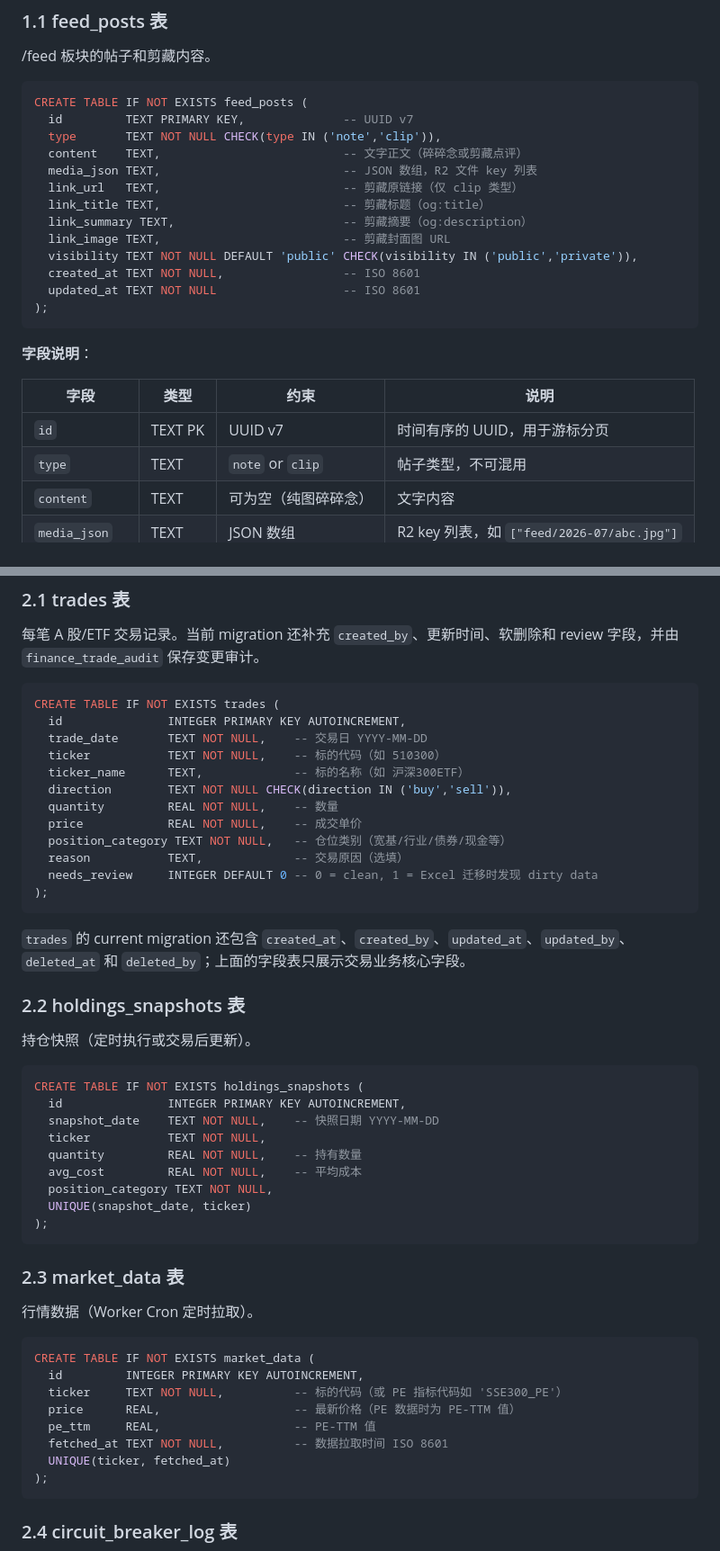
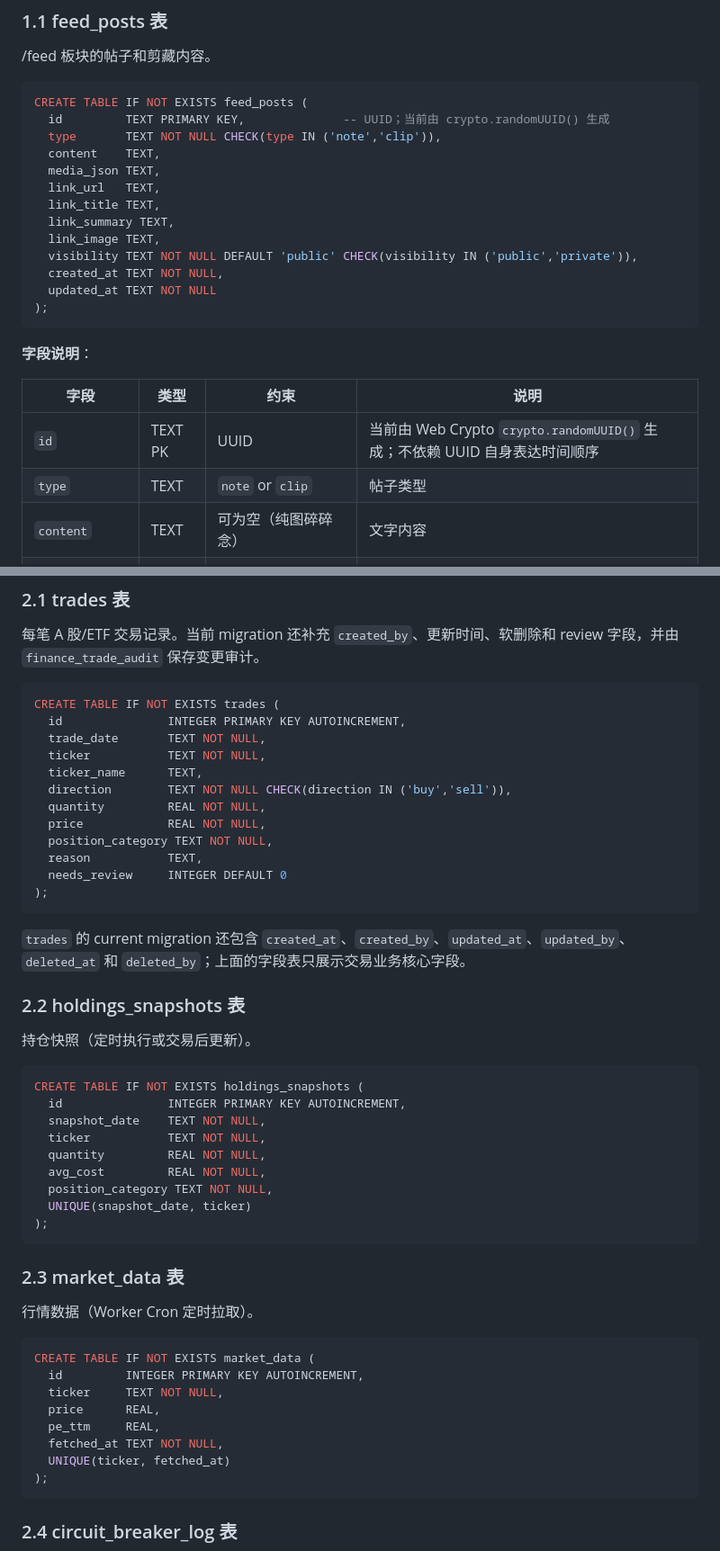
Before and after one commit to muxia51821/catstarry.xyz, a Markdown page: docs/architecture/data-model.md, 2 parts joined by grey strips. Shown at 90% size. GitHub-like rendering.

````diff
--- a/docs/architecture/data-model.md
+++ b/docs/architecture/data-model.md
@@ -26,17 +26,17 @@
 
 ```sql
 CREATE TABLE IF NOT EXISTS feed_posts (
-  id         TEXT PRIMARY KEY,              -- UUID v7
+  id         TEXT PRIMARY KEY,              -- UUID；当前由 crypto.randomUUID() 生成
   type       TEXT NOT NULL CHECK(type IN ('note','clip')),
-  content    TEXT,                          -- 文字正文（碎碎念或剪藏点评）
-  media_json TEXT,                          -- JSON 数组，R2 文件 key 列表
-  link_url   TEXT,                          -- 剪藏原链接（仅 clip 类型）
-  link_title TEXT,                          -- 剪藏标题（og:title）
-  link_summary TEXT,                        -- 剪藏摘要（og:description）
-  link_image TEXT,                          -- 剪藏封面图 URL
+  content    TEXT,
+  media_json TEXT,
+  link_url   TEXT,
+  link_title TEXT,
+  link_summary TEXT,
+  link_image TEXT,
   visibility TEXT NOT NULL DEFAULT 'public' CHECK(visibility IN ('public','private')),
-  created_at TEXT NOT NULL,                 -- ISO 8601
-  updated_at TEXT NOT NULL                  -- ISO 8601
+  created_at TEXT NOT NULL,
+  updated_at TEXT NOT NULL
 );
 ```
 
@@ -44,8 +44,8 @@ CREATE TABLE IF NOT EXISTS feed_posts (
 
 | 字段           | 类型    | 约束                 | 说明                                       |
 | -------------- | ------- | -------------------- | ------------------------------------------ |
-| `id`           | TEXT PK | UUID v7              | 时间有序的 UUID，用于游标分页              |
-| `type`         | TEXT    | `note` or `clip`     | 帖子类型，不可混用                         |
+| `id`           | TEXT PK | UUID                 | 当前由 Web Crypto `crypto.randomUUID()` 生成；不依赖 UUID 自身表达时间顺序 |
+| `type`         | TEXT    | `note` or `clip`     | 帖子类型                                   |
 | `content`      | TEXT    | 可为空（纯图碎碎念） | 文字内容                                   |
 | `media_json`   | TEXT    | JSON 数组            | R2 key 列表，如 `["feed/2026-07/abc.jpg"]` |
 | `link_url`     | TEXT    | clip 类型必填        | 剪藏目标 URL                               |
@@ -236,15 +249,15 @@ Repository 已包含 `0004_learn_publications.sql`。某个远端环境是否已
 ```sql
 CREATE TABLE IF NOT EXISTS trades (
   id               INTEGER PRIMARY KEY AUTOINCREMENT,
-  trade_date       TEXT NOT NULL,    -- 交易日 YYYY-MM-DD
-  ticker           TEXT NOT NULL,    -- 标的代码（如 510300）
-  ticker_name      TEXT,             -- 标的名称（如 沪深300ETF）
+  trade_date       TEXT NOT NULL,
+  ticker           TEXT NOT NULL,
+  ticker_name      TEXT,
   direction        TEXT NOT NULL CHECK(direction IN ('buy','sell')),
-  quantity         REAL NOT NULL,    -- 数量
-  price            REAL NOT NULL,    -- 成交单价
-  position_category TEXT NOT NULL,   -- 仓位类别（宽基/行业/债券/现金等）
-  reason           TEXT,             -- 交易原因（选填）
-  needs_review     INTEGER DEFAULT 0 -- 0 = clean, 1 = Excel 迁移时发现 dirty data
+  quantity         REAL NOT NULL,
+  price            REAL NOT NULL,
+  position_category TEXT NOT NULL,
+  reason           TEXT,
+  needs_review     INTEGER DEFAULT 0
 );
 ```
 
@@ -257,10 +270,10 @@ CREATE TABLE IF NOT EXISTS trades (
 ```sql
 CREATE TABLE IF NOT EXISTS holdings_snapshots (
   id               INTEGER PRIMARY KEY AUTOINCREMENT,
-  snapshot_date    TEXT NOT NULL,    -- 快照日期 YYYY-MM-DD
+  snapshot_date    TEXT NOT NULL,
   ticker           TEXT NOT NULL,
-  quantity         REAL NOT NULL,    -- 持有数量
-  avg_cost         REAL NOT NULL,    -- 平均成本
+  quantity         REAL NOT NULL,
+  avg_cost         REAL NOT NULL,
   position_category TEXT NOT NULL,
   UNIQUE(snapshot_date, ticker)
 );
@@ -273,10 +286,10 @@ CREATE TABLE IF NOT EXISTS holdings_snapshots (
 ```sql
 CREATE TABLE IF NOT EXISTS market_data (
   id         INTEGER PRIMARY KEY AUTOINCREMENT,
-  ticker     TEXT NOT NULL,          -- 标的代码（或 PE 指标代码如 'SSE300_PE'）
-  price      REAL,                   -- 最新价格（PE 数据时为 PE-TTM 值）
-  pe_ttm     REAL,                   -- PE-TTM 值
-  fetched_at TEXT NOT NULL,          -- 数据拉取时间 ISO 8601
+  ticker     TEXT NOT NULL,
+  price      REAL,
+  pe_ttm     REAL,
+  fetched_at TEXT NOT NULL,
   UNIQUE(ticker, fetched_at)
 );
 ```
````
Also changed, not shown: other parts of docs/architecture/data-model.md (+71 -52 lines).
